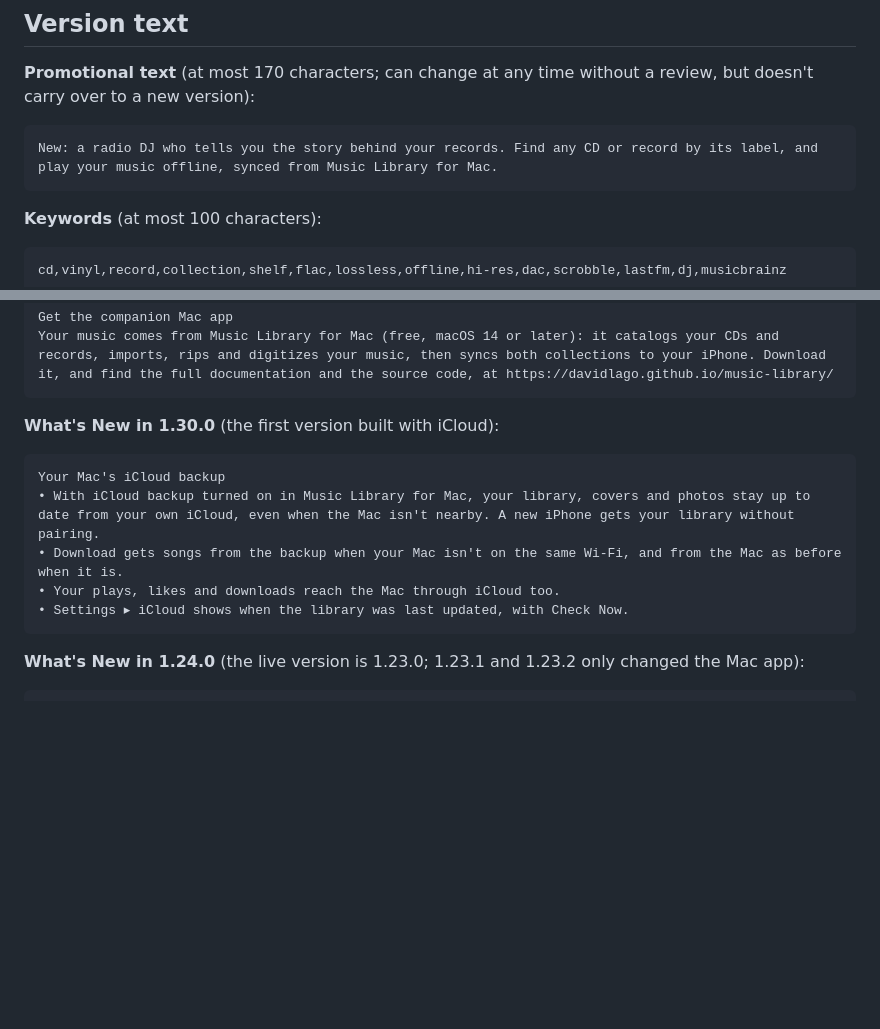
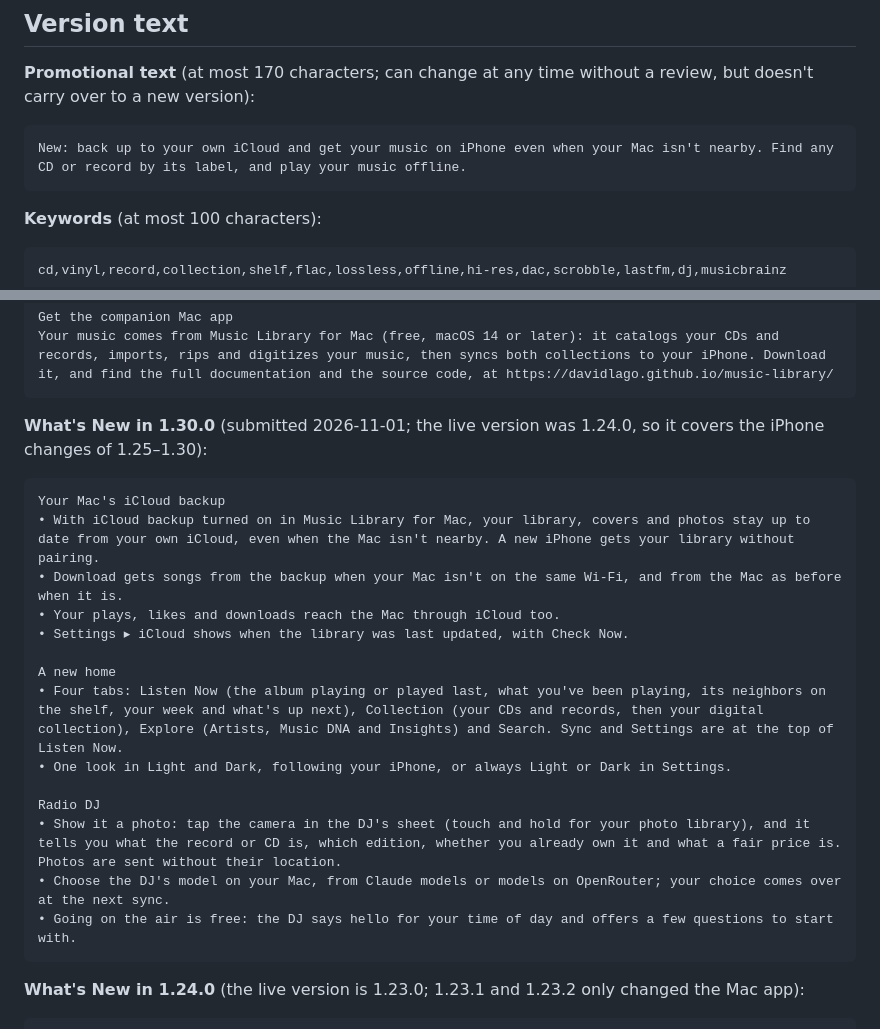
Before and after one commit to davidlago/music-library, a Markdown page: docs/app-store/README.md, 2 parts joined by grey strips. Drawn GitHub-style; blank space fills up the shorter version.

Commit message:
Record the What's New and promotional text submitted for 1.30.0
Co-Authored-By: Claude Opus 5.5 <noreply@anthropic.com>

````diff
--- a/docs/app-store/README.md
+++ b/docs/app-store/README.md
@@ -84,7 +84,7 @@ analytics. Export compliance: `ITSAppUsesNonExemptEncryption = NO` (only the enc
 version):
 
 ```
-New: a radio DJ who tells you the story behind your records. Find any CD or record by its label, and play your music offline, synced from Music Library for Mac.
+New: back up to your own iCloud and get your music on iPhone even when your Mac isn't nearby. Find any CD or record by its label, and play your music offline.
 ```
 
 **Keywords** (at most 100 characters):
@@ -125,7 +125,7 @@ Get the companion Mac app
 Your music comes from Music Library for Mac (free, macOS 14 or later): it catalogs your CDs and records, imports, rips and digitizes your music, then syncs both collections to your iPhone. Download it, and find the full documentation and the source code, at https://davidlago.github.io/music-library/
 ```
 
-**What's New in 1.30.0** (the first version built with iCloud):
+**What's New in 1.30.0** (submitted 2026-11-01; the live version was 1.24.0, so it covers the iPhone changes of 1.25–1.30):
 
 ```
 Your Mac's iCloud backup
@@ -133,6 +133,15 @@ Your Mac's iCloud backup
 • Download gets songs from the backup when your Mac isn't on the same Wi-Fi, and from the Mac as before when it is.
 • Your plays, likes and downloads reach the Mac through iCloud too.
 • Settings ▸ iCloud shows when the library was last updated, with Check Now.
+
+A new home
+• Four tabs: Listen Now (the album playing or played last, what you've been playing, its neighbors on the shelf, your week and what's up next), Collection (your CDs and records, then your digital collection), Explore (Artists, Music DNA and Insights) and Search. Sync and Settings are at the top of Listen Now.
+• One look in Light and Dark, following your iPhone, or always Light or Dark in Settings.
+
+Radio DJ
+• Show it a photo: tap the camera in the DJ's sheet (touch and hold for your photo library), and it tells you what the record or CD is, which edition, whether you already own it and what a fair price is. Photos are sent without their location.
+• Choose the DJ's model on your Mac, from Claude models or models on OpenRouter; your choice comes over at the next sync.
+• Going on the air is free: the DJ says hello for your time of day and offers a few questions to start with.
 ```
 
 **What's New in 1.24.0** (the live version is 1.23.0; 1.23.1 and 1.23.2 only changed the Mac app):
````
